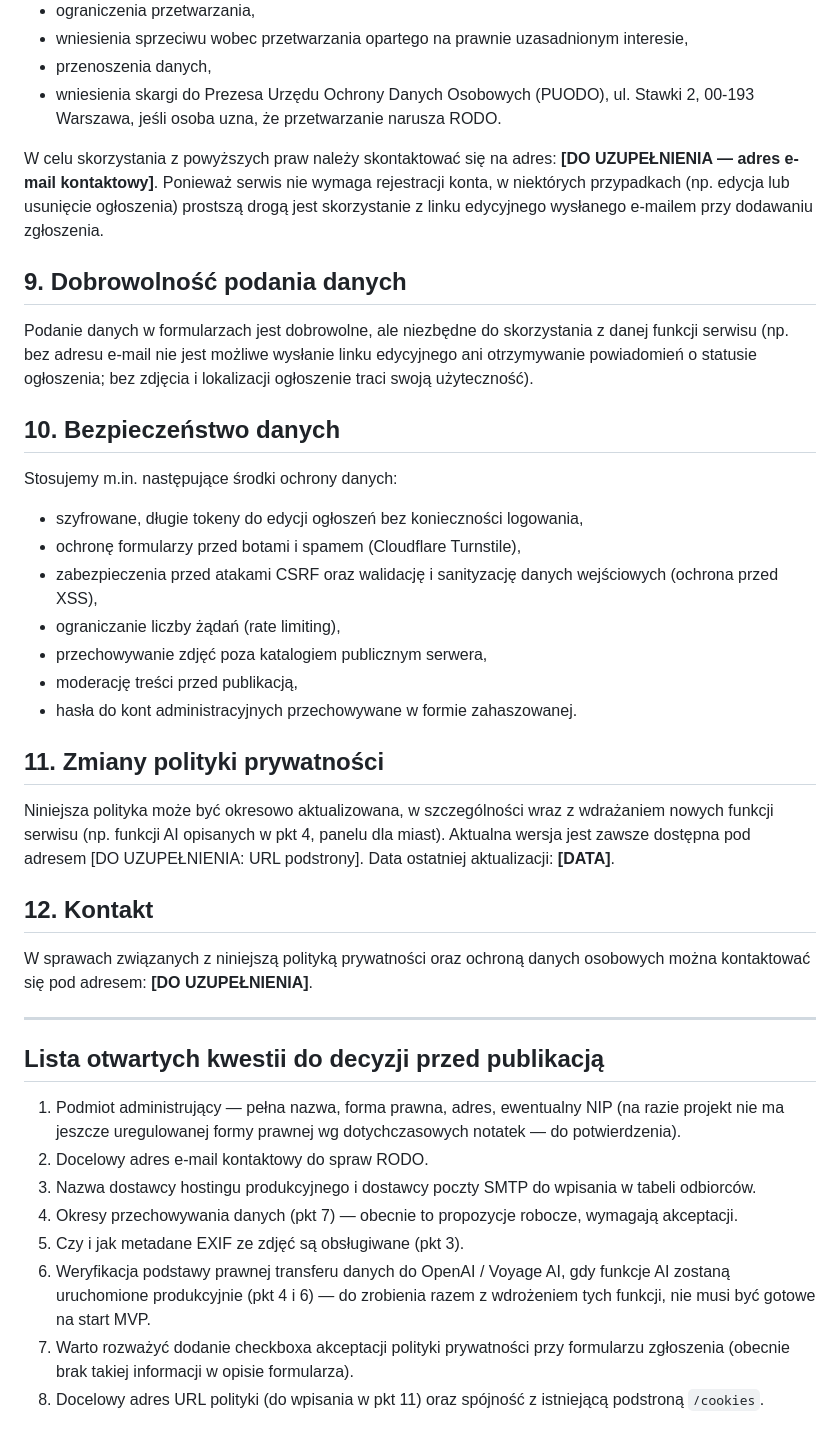
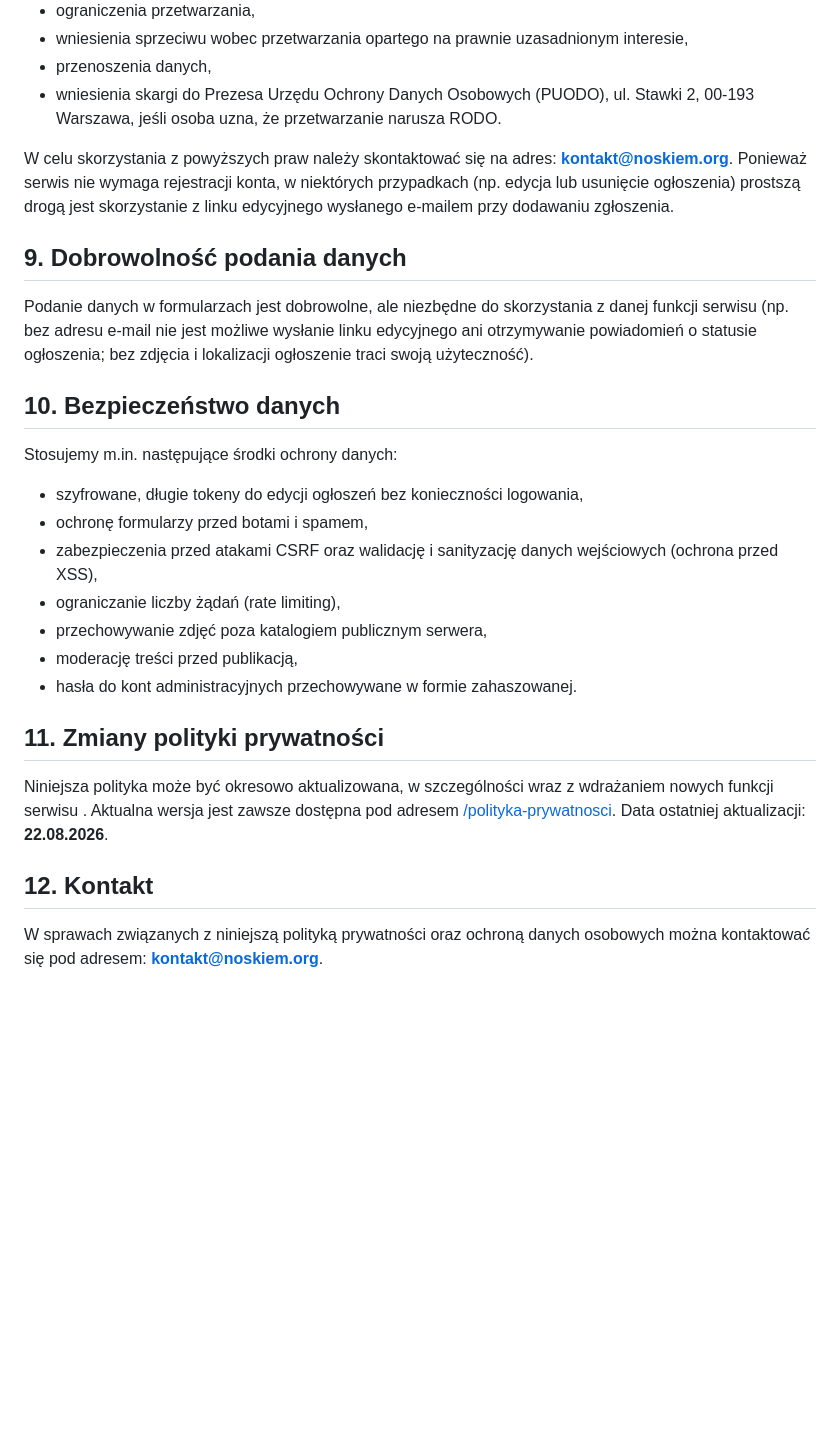
Before and after one commit to SlawekKania19/Noskiem, a Markdown page: docs/polityka-prywatnosci.md, the part around one of its changes. Rendered like a GitHub page; blank space fills up the shorter version.

```diff
--- a/docs/polityka-prywatnosci.md
+++ b/docs/polityka-prywatnosci.md
@@ -115,7 +102,7 @@ Każdej osobie, której dane przetwarzamy, przysługuje prawo do:
 - przenoszenia danych,
 - wniesienia skargi do Prezesa Urzędu Ochrony Danych Osobowych (PUODO), ul. Stawki 2, 00-193 Warszawa, jeśli osoba uzna, że przetwarzanie narusza RODO.
 
-W celu skorzystania z powyższych praw należy skontaktować się na adres: **[DO UZUPEŁNIENIA — adres e-mail kontaktowy]**. Ponieważ serwis nie wymaga rejestracji konta, w niektórych przypadkach (np. edycja lub usunięcie ogłoszenia) prostszą drogą jest skorzystanie z linku edycyjnego wysłanego e-mailem przy dodawaniu zgłoszenia.
+W celu skorzystania z powyższych praw należy skontaktować się na adres: **kontakt@noskiem.org**. Ponieważ serwis nie wymaga rejestracji konta, w niektórych przypadkach (np. edycja lub usunięcie ogłoszenia) prostszą drogą jest skorzystanie z linku edycyjnego wysłanego e-mailem przy dodawaniu zgłoszenia.
 
 ## 9. Dobrowolność podania danych
 
@@ -126,7 +113,7 @@ Podanie danych w formularzach jest dobrowolne, ale niezbędne do skorzystania z
 Stosujemy m.in. następujące środki ochrony danych:
 
 - szyfrowane, długie tokeny do edycji ogłoszeń bez konieczności logowania,
-- ochronę formularzy przed botami i spamem (Cloudflare Turnstile),
+- ochronę formularzy przed botami i spamem,
 - zabezpieczenia przed atakami CSRF oraz walidację i sanityzację danych wejściowych (ochrona przed XSS),
 - ograniczanie liczby żądań (rate limiting),
 - przechowywanie zdjęć poza katalogiem publicznym serwera,
@@ -135,21 +122,8 @@ Stosujemy m.in. następujące środki ochrony danych:
 
 ## 11. Zmiany polityki prywatności
 
-Niniejsza polityka może być okresowo aktualizowana, w szczególności wraz z wdrażaniem nowych funkcji serwisu (np. funkcji AI opisanych w pkt 4, panelu dla miast). Aktualna wersja jest zawsze dostępna pod adresem [DO UZUPEŁNIENIA: URL podstrony]. Data ostatniej aktualizacji: **[DATA]**.
+Niniejsza polityka może być okresowo aktualizowana, w szczególności wraz z wdrażaniem nowych funkcji serwisu . Aktualna wersja jest zawsze dostępna pod adresem [/polityka-prywatnosci](/polityka-prywatnosci). Data ostatniej aktualizacji: **22.08.2026**.
 
 ## 12. Kontakt
 
-W sprawach związanych z niniejszą polityką prywatności oraz ochroną danych osobowych można kontaktować się pod adresem: **[DO UZUPEŁNIENIA]**.
-
----
-
-## Lista otwartych kwestii do decyzji przed publikacją
-
-1. Podmiot administrujący — pełna nazwa, forma prawna, adres, ewentualny NIP (na razie projekt nie ma jeszcze uregulowanej formy prawnej wg dotychczasowych notatek — do potwierdzenia).
-2. Docelowy adres e-mail kontaktowy do spraw RODO.
-3. Nazwa dostawcy hostingu produkcyjnego i dostawcy poczty SMTP do wpisania w tabeli odbiorców.
-4. Okresy przechowywania danych (pkt 7) — obecnie to propozycje robocze, wymagają akceptacji.
-5. Czy i jak metadane EXIF ze zdjęć są obsługiwane (pkt 3).
-6. Weryfikacja podstawy prawnej transferu danych do OpenAI / Voyage AI, gdy funkcje AI zostaną uruchomione produkcyjnie (pkt 4 i 6) — do zrobienia razem z wdrożeniem tych funkcji, nie musi być gotowe na start MVP.
-7. Warto rozważyć dodanie checkboxa akceptacji polityki prywatności przy formularzu zgłoszenia (obecnie brak takiej informacji w opisie formularza).
-8. Docelowy adres URL polityki (do wpisania w pkt 11) oraz spójność z istniejącą podstroną `/cookies`.
+W sprawach związanych z niniejszą polityką prywatności oraz ochroną danych osobowych można kontaktować się pod adresem: **kontakt@noskiem.org**.
```
Also changed, not shown: other parts of docs/polityka-prywatnosci.md (+28 -41 lines).
